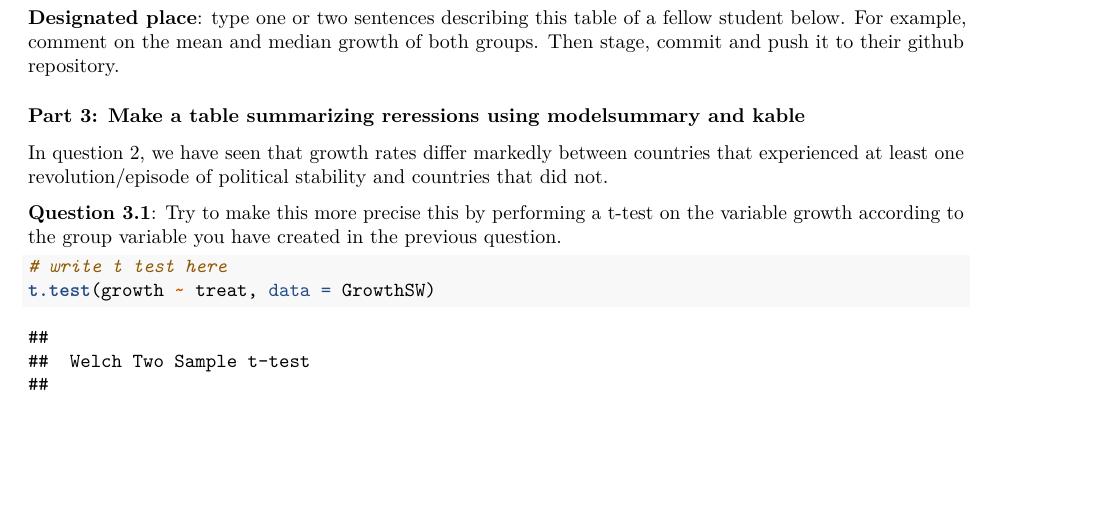
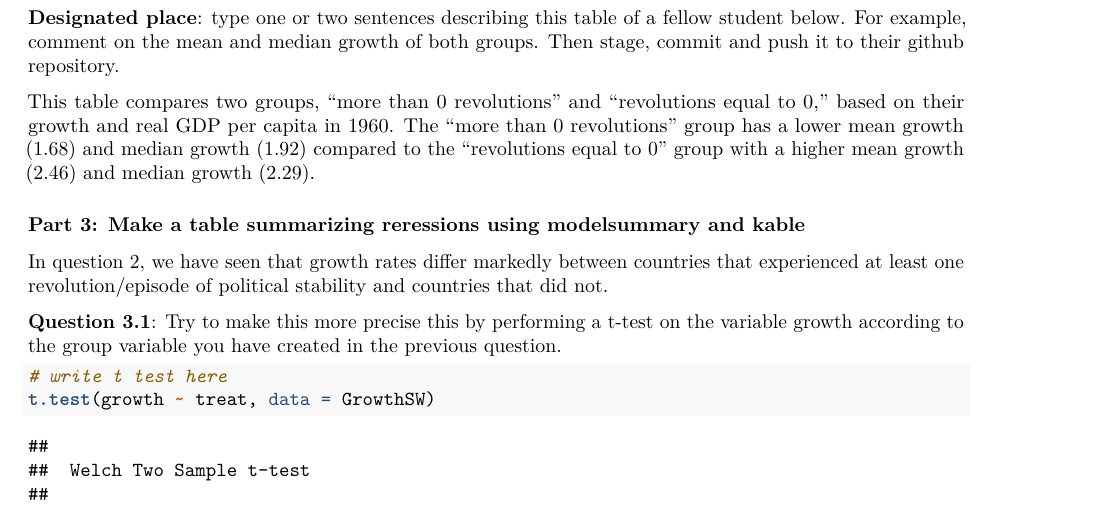
Before and after one commit to dimakravchukk/assignment4_DataScience, an R Markdown document (assignment_4.Rmd): part of page 2 of 3, cut so that both start at the same text, the shorter picture padded with empty space. Rendered offline with R 4.5, knitr and Pandoc, then LaTeX, with nearby package versions; some code elsewhere in the file could not run offline.

Commit message:
Answer to the question asked.

```diff
--- a/assignment_4.Rmd
+++ b/assignment_4.Rmd
@@ -62,7 +62,7 @@ datasummary(growth + rgdp60 ~ treat*(Mean + Median + SD + Min + Max), data = Gro
 
 **Designated place**: type one or two sentences describing this table of a fellow student below. For example, comment on the mean and median growth of both groups. Then stage, commit and push it to their github repository.
 
-
+This table compares two groups, "more than 0 revolutions" and "revolutions equal to 0," based on their growth and real GDP per capita in 1960. The "more than 0 revolutions" group has a lower mean growth (1.68) and median growth (1.92) compared to the "revolutions equal to 0" group with a higher mean growth (2.46) and median growth (2.29).
 
 ### Part 3: Make a table summarizing reressions using modelsummary and kable
 
```
